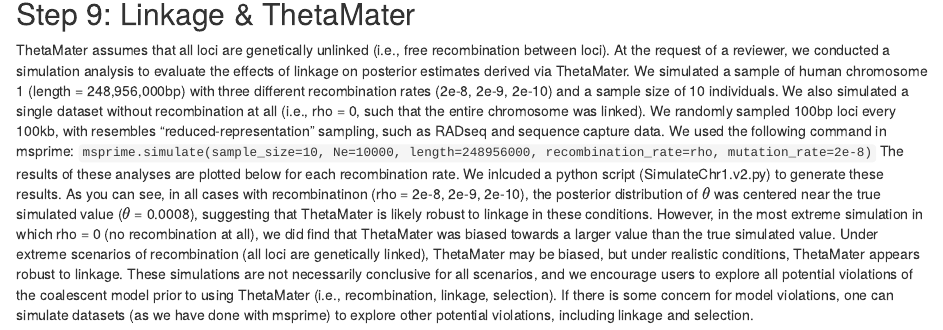
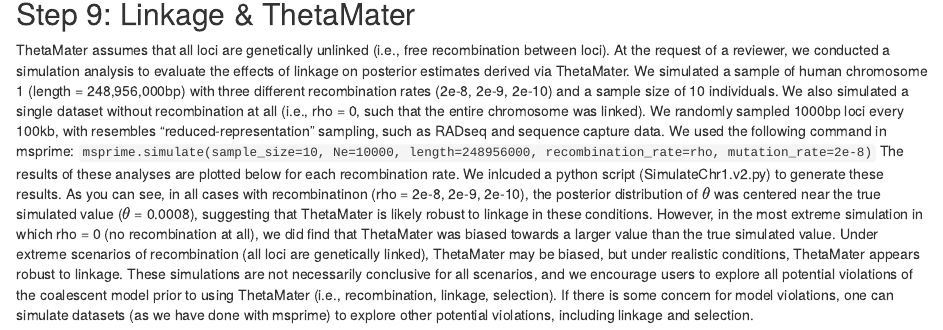
Before and after one commit to altingia/ThetaMater, an R Markdown document (vignettes/ThetaMater_Tutorial.Rmd): the page in a window 1100 px wide, from 8450 px down. Rendered offline with R 4.5, knitr and Pandoc, with nearby package versions; code that draws random numbers runs with fixed seeds of ours; some code elsewhere in the file could not run offline.

Commit message:
Add files via upload

```diff
--- a/vignettes/ThetaMater_Tutorial.Rmd
+++ b/vignettes/ThetaMater_Tutorial.Rmd
@@ -559,7 +559,7 @@ plot(as.mcmc(example.r9.MCMC))# 2e-9
 
 ## Step 9: Linkage & ThetaMater
 
-ThetaMater assumes that all loci are genetically unlinked (i.e., free recombination between loci). At the request of a reviewer, we conducted a simulation analysis to evaluate the effects of linkage on posterior estimates derived via ThetaMater. We simulated a sample of human chromosome 1 (length = 248,956,000bp) with three different recombination rates (2e-8, 2e-9, 2e-10) and a sample size of 10 individuals. We also simulated a single dataset without recombination at all (i.e., rho = 0, such that the entire chromosome was linked). We randomly sampled 100bp loci every 100kb, with resembles "reduced-representation" sampling, such as RADseq and sequence capture data. We used the following command in msprime:
+ThetaMater assumes that all loci are genetically unlinked (i.e., free recombination between loci). At the request of a reviewer, we conducted a simulation analysis to evaluate the effects of linkage on posterior estimates derived via ThetaMater. We simulated a sample of human chromosome 1 (length = 248,956,000bp) with three different recombination rates (2e-8, 2e-9, 2e-10) and a sample size of 10 individuals. We also simulated a single dataset without recombination at all (i.e., rho = 0, such that the entire chromosome was linked). We randomly sampled 1000bp loci every 100kb, with resembles "reduced-representation" sampling, such as RADseq and sequence capture data. We used the following command in msprime:
 `msprime.simulate(sample_size=10, Ne=10000, length=248956000, recombination_rate=rho, mutation_rate=2e-8)`
 The results of these analyses are plotted below for each recombination rate. We inlcuded a python script (SimulateChr1.v2.py) to generate these results. As you can see, in all cases with recombinatinon (rho = 2e-8, 2e-9, 2e-10), the posterior distribution of $\theta$ was centered near the true simulated value ($\theta$ = 0.0008), suggesting that ThetaMater is likely robust to linkage in these conditions. However, in the most extreme simulation in which rho = 0 (no recombination at all), we did find that ThetaMater was biased towards a larger value than the true simulated value. Under extreme scenarios of recombination (all loci are genetically linked), ThetaMater may be biased, but under realistic conditions, ThetaMater appears robust to linkage. These simulations are not necessarily conclusive for all scenarios, and we encourage users to explore all potential violations of the coalescent model prior to using ThetaMater (i.e., recombination, linkage, selection). If there is some concern for model violations, one can simulate datasets (as we have done with msprime) to explore other potential violations, including linkage and selection.
 
```
Also changed, not shown: vignettes/ThetaMater_Tutorial.Rmd (2 more changed lines).
